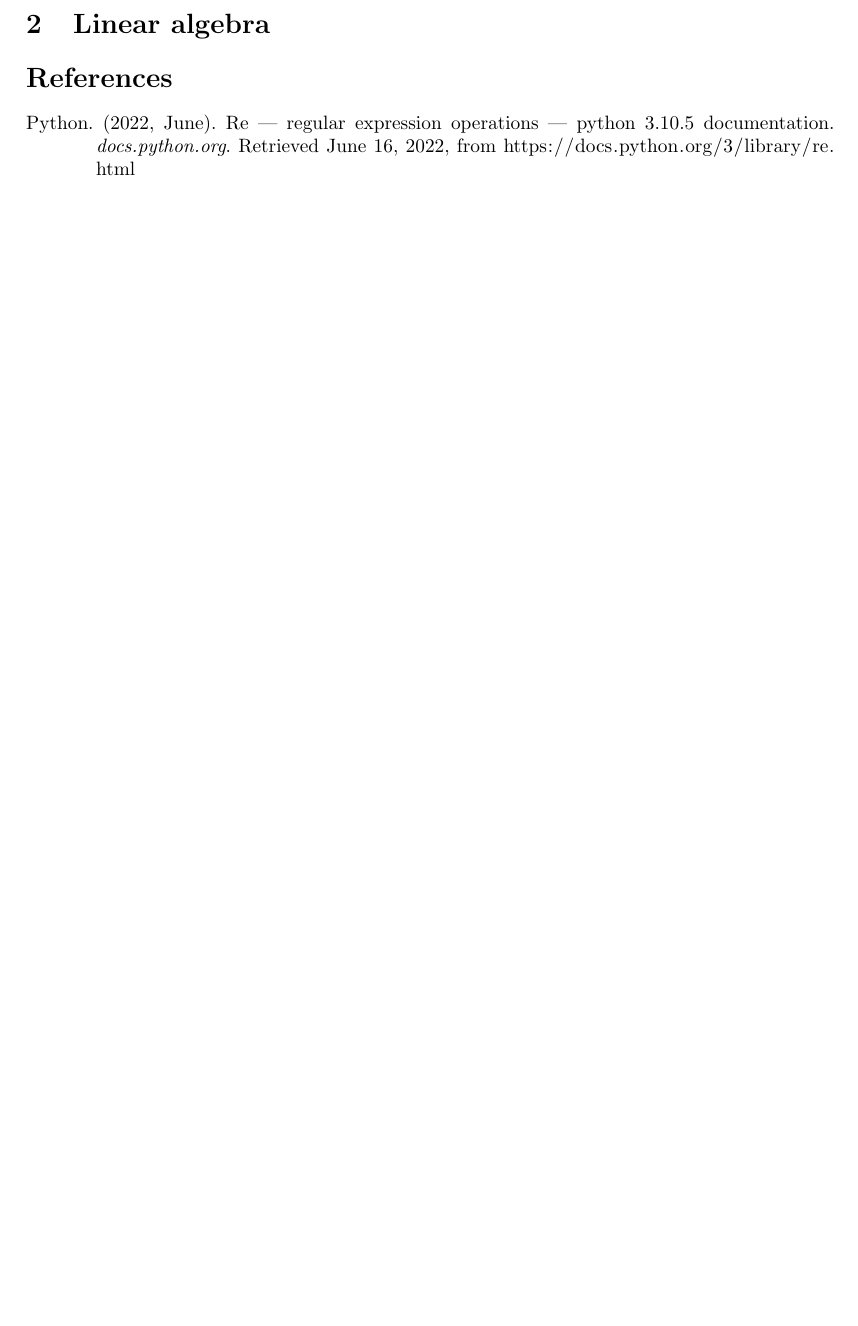
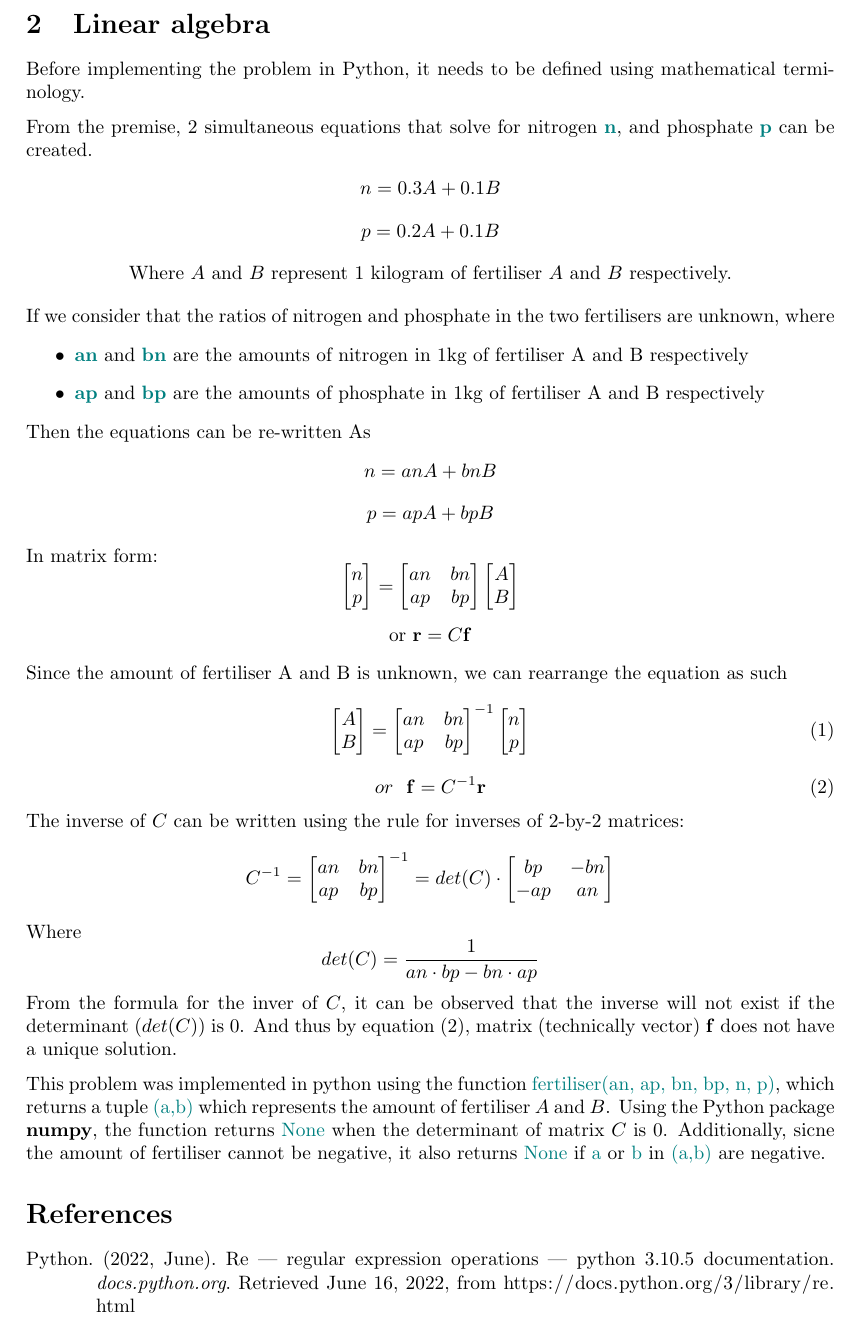
Before and after one commit to ShridharThorat/CAB203_pst, a LaTeX document (Report/report.tex): part of page 2 of 2, cut so that both start at the same text, the shorter picture padded with empty space. Compiled offline with pdfLaTeX.

Commit message:
Linear algebra report complete

```diff
--- a/Report/report.tex
+++ b/Report/report.tex
@@ -19,10 +19,14 @@
 \definecolor{grey}{rgb}{0.827, 0.827, 0.827}
 \sethlcolor{grey}
 
-
+% Bibliography
 \usepackage[backend=biber, style=apa, citestyle=authoryear, sorting=nyt]{biblatex}
 \addbibresource{References.bib}
 
+% Define a small matrix
+\newenvironment{psmallmatrix}
+  {\left(\begin{smallmatrix}}
+  {\end{smallmatrix}\right)}
 
 % Define regex function names
 \def \variable {search}
@@ -37,6 +41,10 @@
 
 \def \variable {matchEnd}
 \newcommand \matchEnd {\textcolor{teal}{\textbf{match.end()}}}
+
+% Define fertliser function
+\def \variable {fertiliser}
+\newcommand \fertiliser {\textcolor{teal}{fertiliser(an, ap, bn, bp, n, p)}}
 
 
 \author{Shridhar Thorat: n10817239}
@@ -103,6 +111,61 @@ I.e, it returns every match to the pattern, as a regex \emph{match} object. Thes
 
 
 \section{Linear algebra}
+Before implementing the problem in Python, it needs to be defined using mathematical terminology.
+\vspace{2mm}
+
+\noindent
+From the premise, 2 simultaneous equations that solve for nitrogen \textbf{\textcolor{teal}{n}}, and phosphate \textbf{\textcolor{teal}{p}} can be created.
+\begin{center} $n=0.3A + 0.1B$ \end{center}
+\begin{center} $p=0.2A + 0.1B$ \end{center}
+\begin{center} Where $A$ and $B$ represent 1 kilogram of fertiliser $A$ and $B$ respectively. \end{center}
+
+\noindent
+If we consider that the ratios of nitrogen and phosphate in the two fertilisers are unknown, where
+\begin{itemize}
+    \item \textbf{\textcolor{teal}{an}} and \textbf{\textcolor{teal}{bn}} are the amounts of nitrogen in 1kg of fertiliser A and B respectively
+    \item \textbf{\textcolor{teal}{ap}} and \textbf{\textcolor{teal}{bp}} are the amounts of phosphate in 1kg of fertiliser A and B respectively
+\end{itemize}
+Then the equations can be re-written As
+\begin{center} $n=anA + bnB$ \end{center}
+\begin{center} $p=apA + bpB$ \end{center}
+
+\noindent
+In matrix form:
+\begin{equation*}
+    \begin{bmatrix} n \\p \end{bmatrix} =
+    \begin{bmatrix} an & bn \\ ap & bp \end{bmatrix}
+    \begin{bmatrix} A \\B \end{bmatrix}
+\end{equation*}
+\begin{center} or $\mathbf{r} = C\mathbf{f}$ \end{center}
+
+\noindent
+Since the amount of fertiliser A and B is unknown, we can rearrange the equation as such
+\begin{equation}
+    \begin{bmatrix} A \\B \end{bmatrix} =
+    \begin{bmatrix} an & bn \\ ap & bp \end{bmatrix}^{-1}
+    \begin{bmatrix} n \\p \end{bmatrix}
+\end{equation}
+\begin{equation} or \ \ \mathbf{f} = C^{-1}\mathbf{r} \end{equation}
+
+\noindent
+The inverse of $C$ can be written using the rule for inverses of 2-by-2 matrices:
+\begin{equation*}
+    C^{-1} =
+    \begin{bmatrix} an & bn \\ ap & bp \end{bmatrix}^{-1} =
+    det(C)\cdot \begin{bmatrix} bp & -bn \\ -ap & an \end{bmatrix}
+\end{equation*}
+Where
+\begin{equation*}
+    det(C) = \frac{1}{an\cdot bp - bn\cdot ap}
+\end{equation*}
+
+\noindent
+From the formula for the inver of $C$, it can be observed that the inverse will not exist if the determinant ($det(C)$) is $0$. And thus by equation $(2)$, matrix (technically vector) $\mathbf{f}$ does not have a unique solution.
+\vspace{2mm}
+
+\noindent
+This problem was implemented in python using the function \fertiliser, which returns a tuple \textcolor{teal}{(a,b)} which represents the amount of fertiliser $A$ and $B$. Using the Python package \textbf{numpy}, the function returns \textcolor{teal}{None} when the determinant of matrix $C$ is $0$. Additionally, sicne the amount of fertiliser cannot be negative, it also returns \textcolor{teal}{None} if \textcolor{teal}{a} or \textcolor{teal}{b} in \textcolor{teal}{(a,b)} are negative.
 
 \printbibliography
 
```
Also changed, not shown: Report/report.pdf, Report/report.tex.bbl (deleted), 6 other files.
